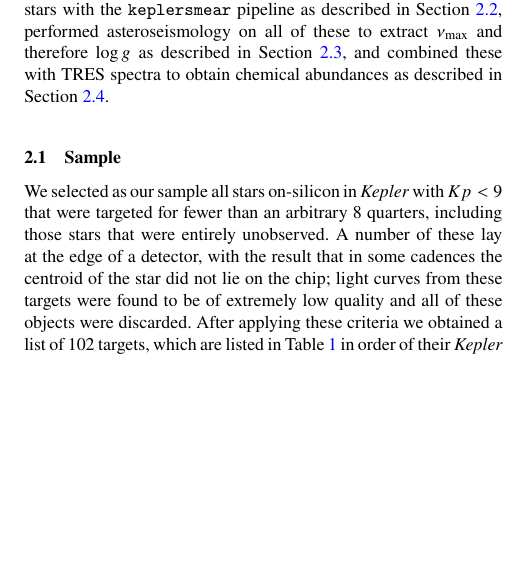
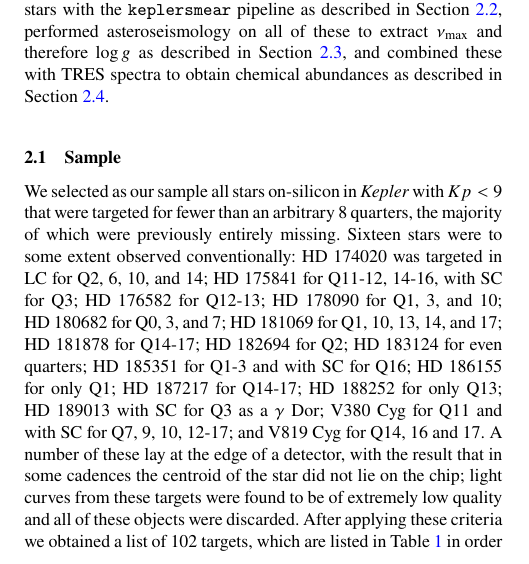
Before and after one commit to benjaminpope/smearcampaign, a LaTeX paper (paper/ms.tex): part of one column of page 2 of 13 before the commit and part of one column of page 2 of 14 after it, cut so that both start at the same text, the shorter picture padded with empty space. Compiled offline with pdfLaTeX; a LaTeX package or settings file that is missing is left out.

Commit message:
no observed col

```diff
--- a/paper/ms.tex
+++ b/paper/ms.tex
@@ -166,7 +166,7 @@ We have obtained smear light curves for our sample of red giant stars with the \
 \subsection{Sample}
 \label{sample}
 
-We selected as our sample all stars on-silicon in \kepler with $Kp<9$ that were targeted for fewer than an arbitrary $8$ quarters, including those stars that were entirely unobserved. A number of these lay at the edge of a detector, with the result that in some cadences the centroid of the star did not lie on the chip; light curves from these targets were found to be of extremely low quality and all of these objects were discarded. After applying these criteria we obtained a list of 102 targets, which are listed in Table~\ref{all_stars} in order of their \kepler magnitude $Kp$ together with their spectral type from SIMBAD, \gaia~DR2 source identifiers, apparent~$G$ magnitudes and distances from \citet{gaiadists}, the quarters for which the stars were observed, and whether spectroscopy is available in Section~\ref{spectroscopy} and Table~\ref{stellar_props}. The \kepler spacecraft rotates between quarters, so that it cycles through four orientation `seasons' each rotated from the last by $90^{\circ}$. Some stars did not land on silicon for all seasons: we have only one season of HD~179394; two for HD~187277, HD~226754, V554~Lyr, and BD+47~2891; and three for BD+43~3064. \textcolor{red}{Aside from the restriction on stars falling on the edge of a chip}, the addition of our sample to the conventionally-observed stars makes the \kepler survey magnitude-complete down to $Kp=9$.
+We selected as our sample all stars on-silicon in \kepler with $Kp<9$ that were targeted for fewer than an arbitrary $8$ quarters, the majority of which were previously entirely missing. Sixteen stars were to some extent observed conventionally: HD~174020 was targeted in LC for Q2, 6, 10, and 14; HD~175841 for Q11-12, 14-16, with SC for Q3; HD~176582 for Q12-13; HD~178090 for Q1, 3, and 10; HD~180682 for Q0, 3, and 7; HD~181069 for Q1, 10, 13, 14, and 17; HD~181878 for Q14-17; HD~182694 for Q2; HD~183124 for even quarters; HD~185351 for Q1-3 and with SC for Q16; HD~186155 for only Q1; HD~187217 for Q14-17; HD~188252 for only Q13; HD~189013 with SC for Q3 as a $\gamma$~Dor; V380~Cyg for Q11 and with SC for Q7, 9, 10, 12-17; and V819~Cyg for Q14, 16 and 17. A number of these lay at the edge of a detector, with the result that in some cadences the centroid of the star did not lie on the chip; light curves from these targets were found to be of extremely low quality and all of these objects were discarded. After applying these criteria we obtained a list of 102 targets, which are listed in Table~\ref{all_stars} in order of their \kepler magnitude $Kp$ together with their spectral type from SIMBAD, \gaia~DR2 source identifiers, apparent~$G$ magnitudes and distances from \citet{gaiadists}, the quarters for which the stars were observed, and whether spectroscopy is available in Section~\ref{spectroscopy} and Table~\ref{stellar_props}. The \kepler spacecraft rotates between quarters, so that it cycles through four orientation `seasons' each rotated from the last by $90^{\circ}$. Some stars did not land on silicon for all seasons: we have only one season of HD~179394; two for HD~187277, HD~226754, V554~Lyr, and BD+47~2891; and three for BD+43~3064. \textcolor{red}{Aside from the restriction on stars falling on the edge of a chip}, the addition of our sample to the conventionally-observed stars makes the \kepler survey magnitude-complete down to $Kp=9$.
 
 In Figure~\ref{hrdiagram} we show these stars on a colour-magnitude diagram in \gaia $Bp-Rp$ and absolute~$G$ magnitudes using \gaia~DR2 calibrated distances from \citet{gaiadists}, overlaid on the \kepler sample from the Bedell \url{gaia-kepler.fun} crossmatch. The smear targets in this diagram appear to have not merely higher apparent brightnesses than the general \kepler population, but also higher intrinsic luminosities. While this could simply arise from being selected for their apparent brightness, it is worth considering whether this is because of a bias in their parallax measurements. While \gaia parallaxes for very bright stars can be subject to systematic error, we have compared these to those found by \emph{Hipparcos} \citep{vanleeuwen07b}, and found close agreement for the brightest stars, with a scatter that increases with magnitude. We therefore suggest that parallax bias is not the reason for the smear sample sitting above the remainder of the \kepler sample.
 
```
Also changed, not shown: paper/ms.pdf.
